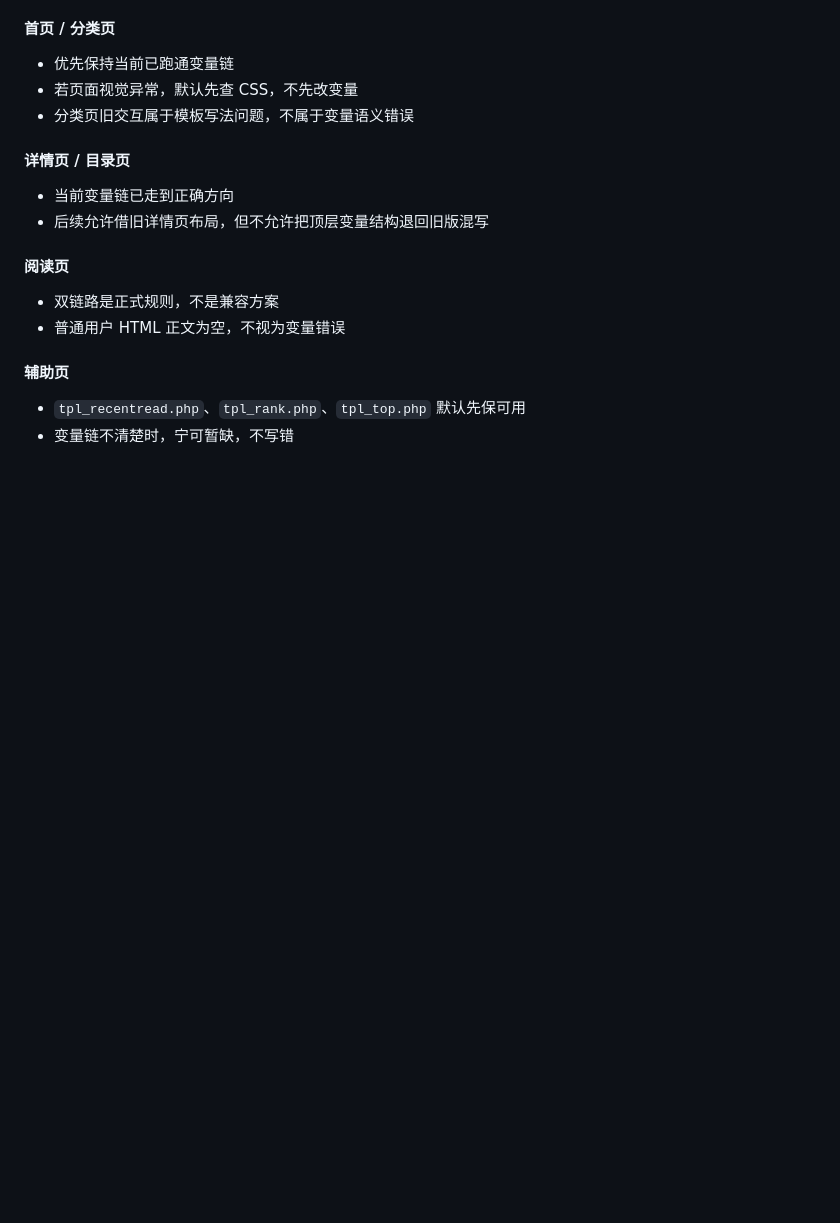
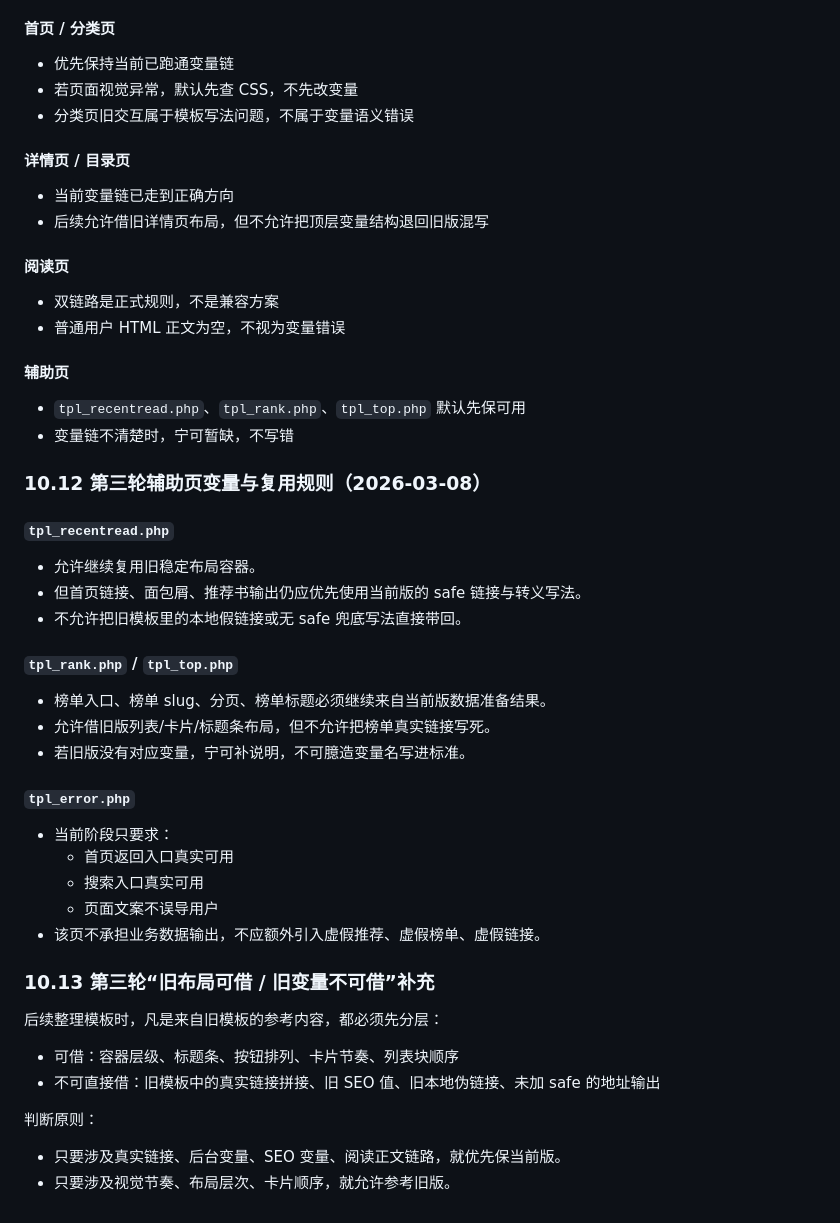
Before and after one commit to lzcaijie/shipsay-site, a Markdown page: docs/VARIABLE_MAP.md, the part around the change. Drawn GitHub-style; blank space fills up the shorter version.

```diff
--- a/docs/VARIABLE_MAP.md
+++ b/docs/VARIABLE_MAP.md
@@ -766,3 +766,34 @@ Shipsay 当前章节链路存在“章节 ID / 顺序混淆映射”的实际运
 #### 辅助页
 - `tpl_recentread.php`、`tpl_rank.php`、`tpl_top.php` 默认先保可用
 - 变量链不清楚时，宁可暂缺，不写错
+
+
+
+### 10.12 第三轮辅助页变量与复用规则（2026-03-08）
+
+#### `tpl_recentread.php`
+- 允许继续复用旧稳定布局容器。
+- 但首页链接、面包屑、推荐书输出仍应优先使用当前版的 safe 链接与转义写法。
+- 不允许把旧模板里的本地假链接或无 safe 兜底写法直接带回。
+
+#### `tpl_rank.php` / `tpl_top.php`
+- 榜单入口、榜单 slug、分页、榜单标题必须继续来自当前版数据准备结果。
+- 允许借旧版列表/卡片/标题条布局，但不允许把榜单真实链接写死。
+- 若旧版没有对应变量，宁可补说明，不可臆造变量名写进标准。
+
+#### `tpl_error.php`
+- 当前阶段只要求：
+  - 首页返回入口真实可用
+  - 搜索入口真实可用
+  - 页面文案不误导用户
+- 该页不承担业务数据输出，不应额外引入虚假推荐、虚假榜单、虚假链接。
+
+### 10.13 第三轮“旧布局可借 / 旧变量不可借”补充
+
+后续整理模板时，凡是来自旧模板的参考内容，都必须先分层：
+- 可借：容器层级、标题条、按钮排列、卡片节奏、列表块顺序
+- 不可直接借：旧模板中的真实链接拼接、旧 SEO 值、旧本地伪链接、未加 safe 的地址输出
+
+判断原则：
+- 只要涉及真实链接、后台变量、SEO 变量、阅读正文链路，就优先保当前版。
+- 只要涉及视觉节奏、布局层次、卡片顺序，就允许参考旧版。
```
Also changed, not shown: docs/CHANGELOG.md (+9 -0 lines), docs/V5_1_TEMPLATE_STANDARD.md (+69 -0 lines).
